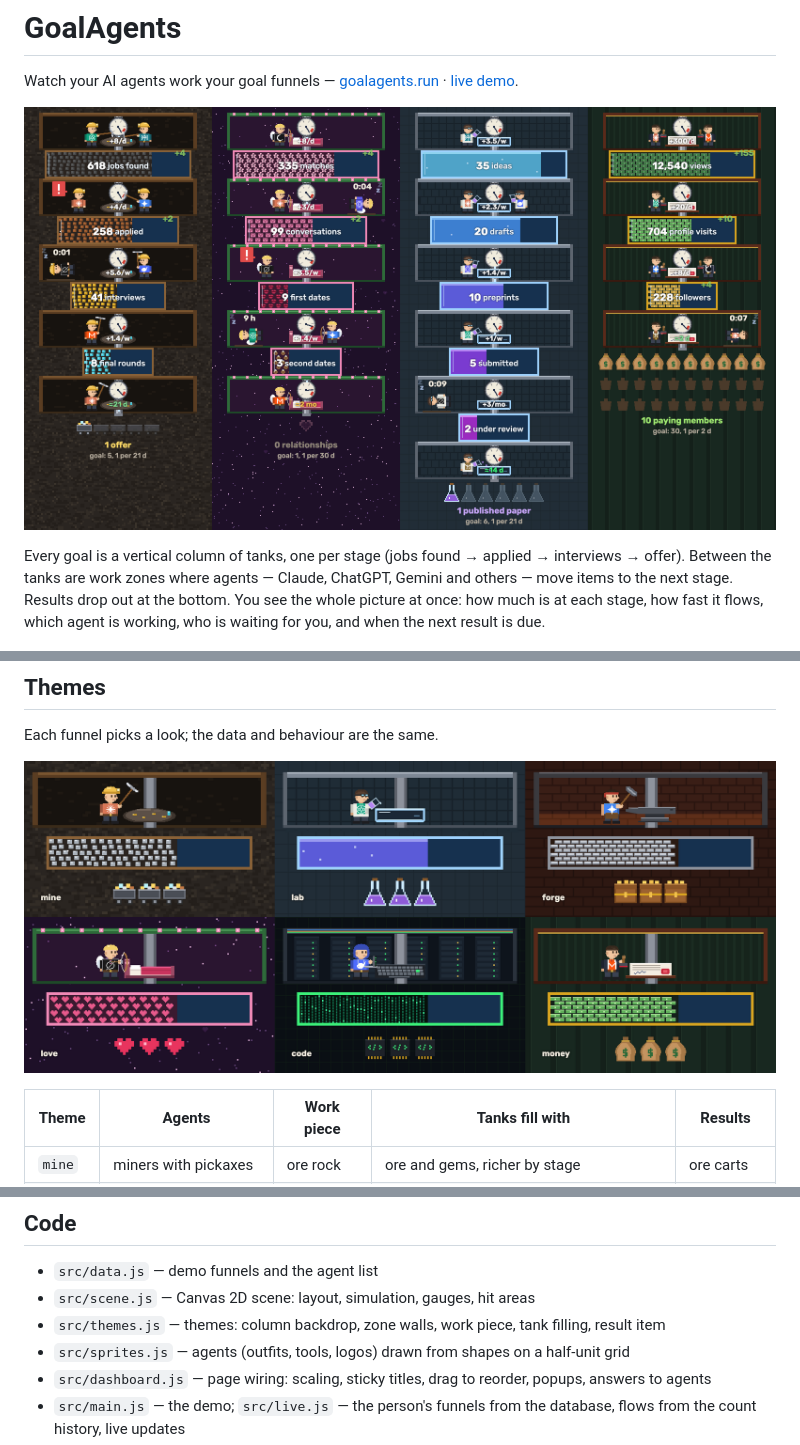
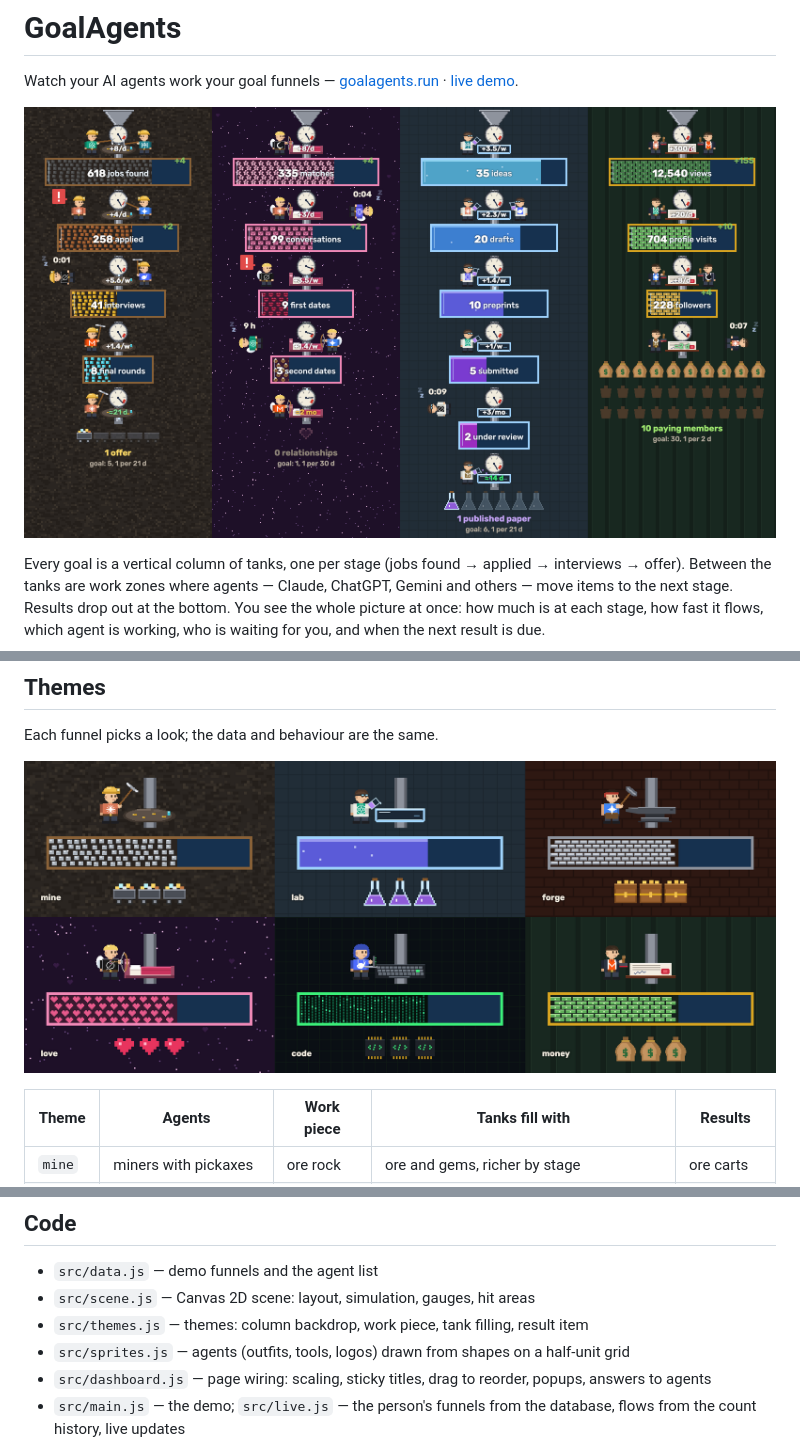
Before and after one commit to oponfil/goalagents, a Markdown page: README.md, 3 parts joined by grey strips. Rendered like a GitHub page; pictures changed too: docs/img/overview.png, docs/img/themes.png.

Commit message:
README pictures without agent rooms

```diff
--- a/README.md
+++ b/README.md
@@ -72,7 +72,7 @@ To refresh the README pictures, open http://localhost:5173/tools/render-docs.htm
 
 - `src/data.js` — demo funnels and the agent list
 - `src/scene.js` — Canvas 2D scene: layout, simulation, gauges, hit areas
-- `src/themes.js` — themes: column backdrop, zone walls, work piece, tank filling, result item
+- `src/themes.js` — themes: column backdrop, work piece, tank filling, result item
 - `src/sprites.js` — agents (outfits, tools, logos) drawn from shapes on a half-unit grid
 - `src/dashboard.js` — page wiring: scaling, sticky titles, drag to reorder, popups, answers to agents
 - `src/main.js` — the demo; `src/live.js` — the person's funnels from the database, flows from the count history, live updates
```
Also changed, not shown: 1 other file.
